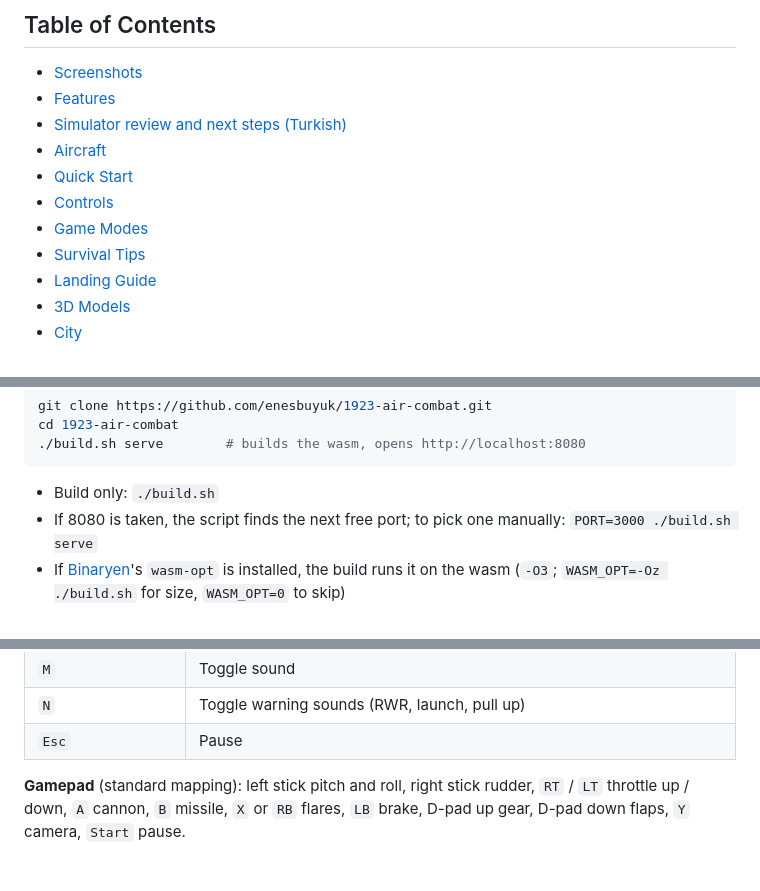
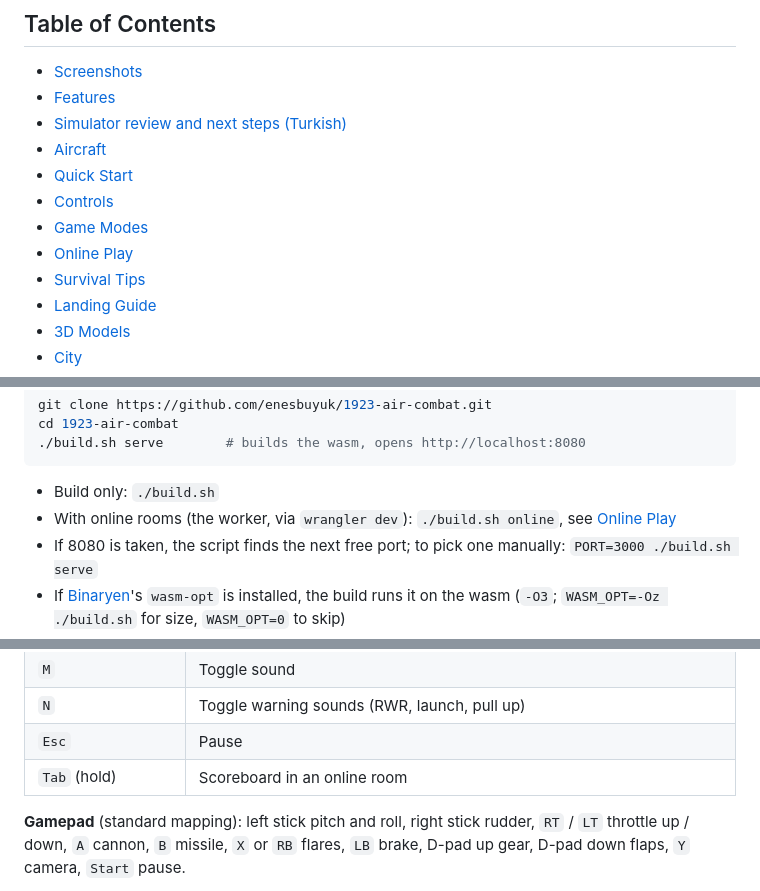
Before and after one commit to enesbuyuk/1923-air-combat, a Markdown page: README.md, 3 parts joined by grey strips. Drawn GitHub-style; blank space fills up the shorter version.

````diff
--- a/README.md
+++ b/README.md
@@ -34,6 +34,7 @@ Take off from the Turkish Air Base (LTBX), shoot down enemy waves, and land back
 - [Quick Start](#quick-start)
 - [Controls](#controls)
 - [Game Modes](#game-modes)
+- [Online Play](#online-play)
 - [Survival Tips](#survival-tips)
 - [Landing Guide](#landing-guide)
 - [3D Models](#3d-models)
@@ -109,6 +110,7 @@ cd 1923-air-combat
 ```
 
 - Build only: `./build.sh`
+- With online rooms (the worker, via `wrangler dev`): `./build.sh online`, see [Online Play](#online-play)
 - If 8080 is taken, the script finds the next free port; to pick one manually: `PORT=3000 ./build.sh serve`
 - If [Binaryen](https://github.com/WebAssembly/binaryen)'s `wasm-opt` is installed, the build runs it on the wasm (`-O3`; `WASM_OPT=-Oz ./build.sh` for size, `WASM_OPT=0` to skip)
 - Optional model compression: `tools/optimize_models.sh` writes KTX2 (or webp) textures and Meshopt geometry to `dist/models/` without touching `web/models/`; see the script header for options
@@ -140,6 +142,7 @@ cd 1923-air-combat
 | `M` | Toggle sound |
 | `N` | Toggle warning sounds (RWR, launch, pull up) |
 | `Esc` | Pause |
+| `Tab` (hold) | Scoreboard in an online room |
 
 **Gamepad** (standard mapping): left stick pitch and roll, right stick rudder, `RT` / `LT` throttle up / down, `A` cannon, `B` missile, `X` or `RB` flares, `LB` brake, D-pad up gear, D-pad down flaps, `Y` camera, `Start` pause.
 
````
Also changed, not shown: other parts of README.md (+21 -1 lines), README.tr.md (+18 -0 lines).
